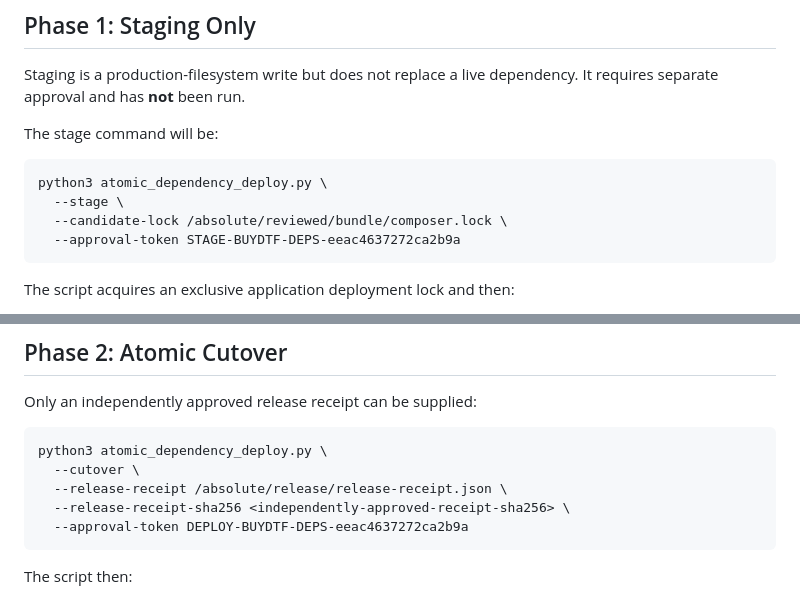
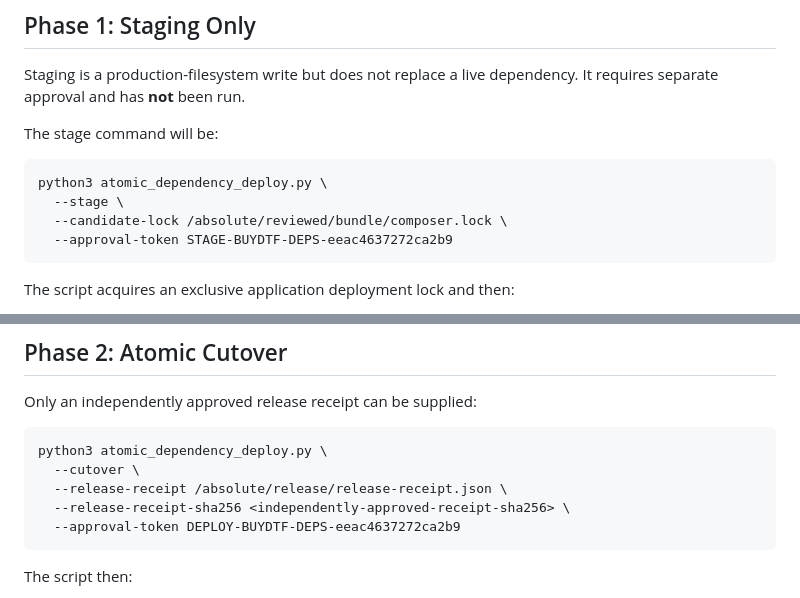
Before and after one commit to danbeer31/buy-dtf-laravel, a Markdown page: ops/ATOMIC_DEPENDENCY_DEPLOYMENT_ARTIFACT.md, 2 parts joined by grey strips. Rendered like a GitHub page.

Commit message:
docs: correct dependency approval tokens

````diff
--- a/ops/ATOMIC_DEPENDENCY_DEPLOYMENT_ARTIFACT.md
+++ b/ops/ATOMIC_DEPENDENCY_DEPLOYMENT_ARTIFACT.md
@@ -37,7 +37,7 @@ The stage command will be:
 python3 atomic_dependency_deploy.py \
   --stage \
   --candidate-lock /absolute/reviewed/bundle/composer.lock \
-  --approval-token STAGE-BUYDTF-DEPS-eeac4637272ca2b9a
+  --approval-token STAGE-BUYDTF-DEPS-eeac4637272ca2b9
 ```
 
 The script acquires an exclusive application deployment lock and then:
@@ -61,7 +61,7 @@ python3 atomic_dependency_deploy.py \
   --cutover \
   --release-receipt /absolute/release/release-receipt.json \
   --release-receipt-sha256 <independently-approved-receipt-sha256> \
-  --approval-token DEPLOY-BUYDTF-DEPS-eeac4637272ca2b9a
+  --approval-token DEPLOY-BUYDTF-DEPS-eeac4637272ca2b9
 ```
 
 The script then:
````
